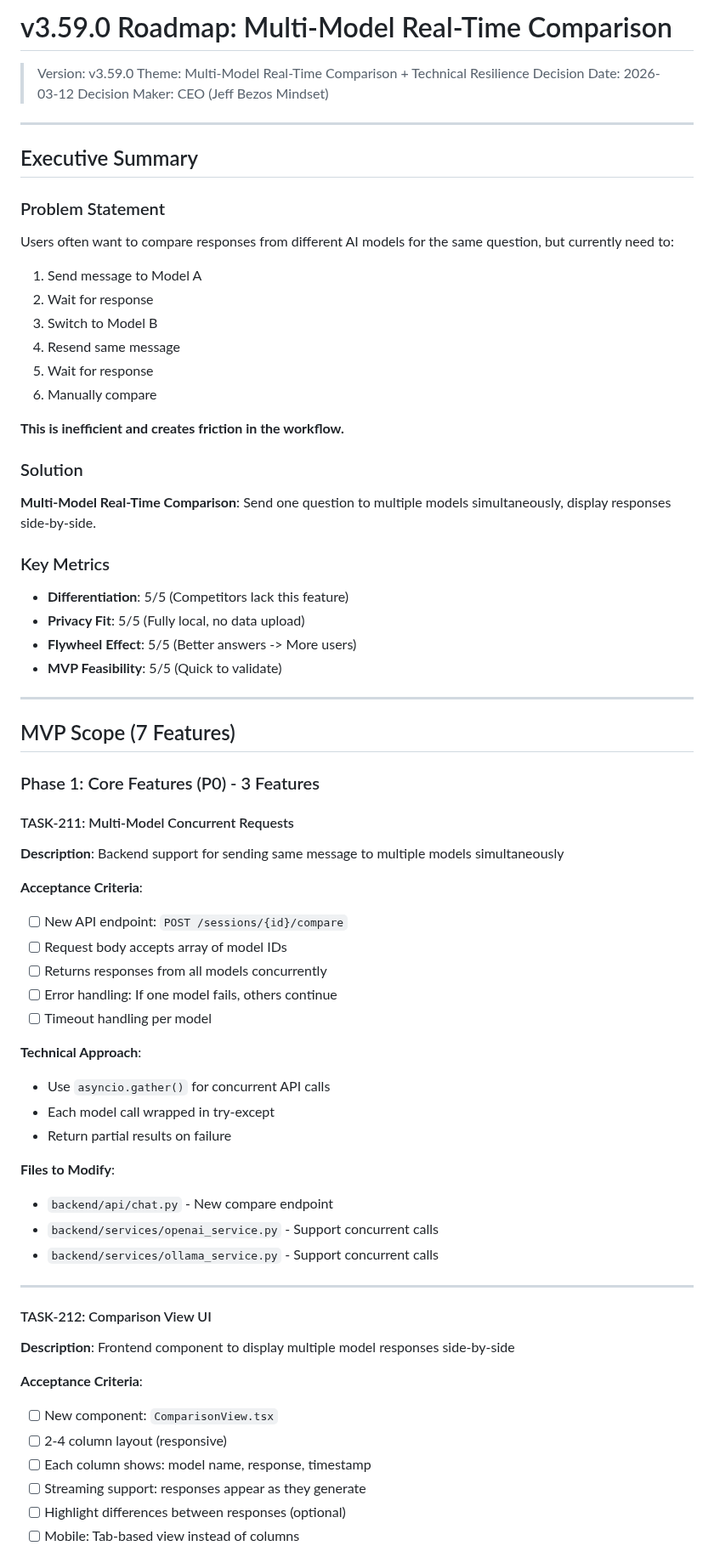
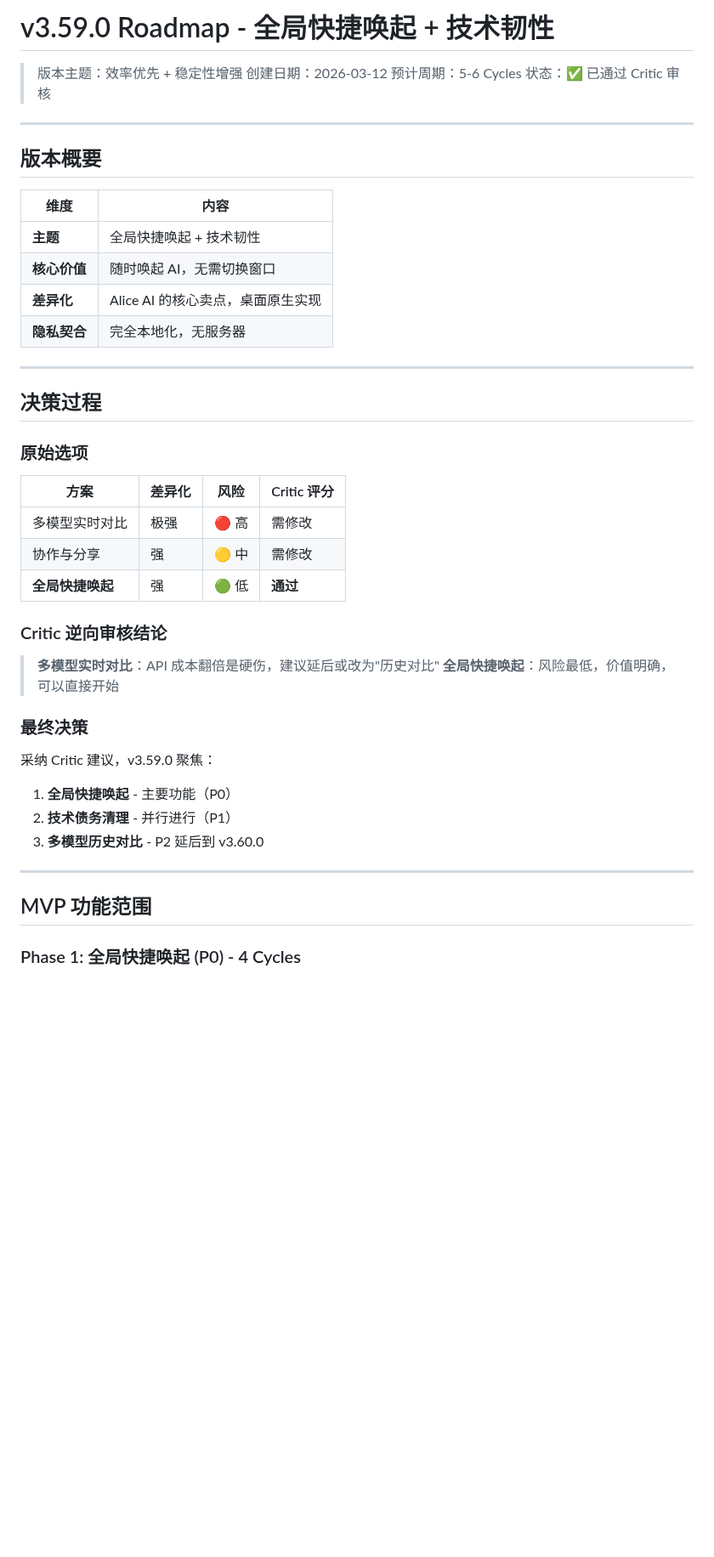
Before and after one commit to MrHulu/HuluAiChat, a Markdown page: docs/v3.59.0-roadmap.md, the part around one of its changes. Shown at 85% size. Drawn GitHub-style; blank space fills up the shorter version.

```diff
--- a/docs/v3.59.0-roadmap.md
+++ b/docs/v3.59.0-roadmap.md
@@ -1,70 +1,48 @@
-# v3.59.0 Roadmap: Multi-Model Real-Time Comparison
+# v3.59.0 Roadmap - 全局快捷唤起 + 技术韧性
 
-> Version: v3.59.0
-> Theme: Multi-Model Real-Time Comparison + Technical Resilience
-> Decision Date: 2026-03-12
-> Decision Maker: CEO (Jeff Bezos Mindset)
+> 版本主题：效率优先 + 稳定性增强
+> 创建日期：2026-03-12
+> 预计周期：5-6 Cycles
+> 状态：✅ 已通过 Critic 审核
 
 ---
 
-## Executive Summary
+## 版本概要
 
-### Problem Statement
-Users often want to compare responses from different AI models for the same question, but currently need to:
-1. Send message to Model A
-2. Wait for response
-3. Switch to Model B
-4. Resend same message
-5. Wait for response
-6. Manually compare
-
-**This is inefficient and creates friction in the workflow.**
-
-### Solution
-**Multi-Model Real-Time Comparison**: Send one question to multiple models simultaneously, display responses side-by-side.
-
-### Key Metrics
-- **Differentiation**: 5/5 (Competitors lack this feature)
-- **Privacy Fit**: 5/5 (Fully local, no data upload)
-- **Flywheel Effect**: 5/5 (Better answers -> More users)
-- **MVP Feasibility**: 5/5 (Quick to validate)
+| 维度 | 内容 |
+|------|------|
+| **主题** | 全局快捷唤起 + 技术韧性 |
+| **核心价值** | 随时唤起 AI，无需切换窗口 |
+| **差异化** | Alice AI 的核心卖点，桌面原生实现 |
+| **隐私契合** | 完全本地化，无服务器 |
 
 ---
 
-## MVP Scope (7 Features)
+## 决策过程
 
-### Phase 1: Core Features (P0) - 3 Features
+### 原始选项
 
-#### TASK-211: Multi-Model Concurrent Requests
-**Description**: Backend support for sending same message to multiple models simultaneously
+| 方案 | 差异化 | 风险 | Critic 评分 |
+|------|--------|------|-------------|
+| 多模型实时对比 | 极强 | 🔴 高 | 需修改 |
+| 协作与分享 | 强 | 🟡 中 | 需修改 |
+| **全局快捷唤起** | 强 | 🟢 低 | **通过** |
 
-**Acceptance Criteria**:
-- [ ] New API endpoint: `POST /sessions/{id}/compare`
-- [ ] Request body accepts array of model IDs
-- [ ] Returns responses from all models concurrently
-- [ ] Error handling: If one model fails, others continue
-- [ ] Timeout handling per model
+### Critic 逆向审核结论
 
-**Technical Approach**:
-- Use `asyncio.gather()` for concurrent API calls
-- Each model call wrapped in try-except
-- Return partial results on failure
+> **多模型实时对比**：API 成本翻倍是硬伤，建议延后或改为"历史对比"
+> **全局快捷唤起**：风险最低，价值明确，可以直接开始
 
-**Files to Modify**:
-- `backend/api/chat.py` - New compare endpoint
-- `backend/services/openai_service.py` - Support concurrent calls
-- `backend/services/ollama_service.py` - Support concurrent calls
+### 最终决策
+
+采纳 Critic 建议，v3.59.0 聚焦：
+1. **全局快捷唤起** - 主要功能（P0）
+2. **技术债务清理** - 并行进行（P1）
+3. **多模型历史对比** - P2 延后到 v3.60.0
 
 ---
 
-#### TASK-212: Comparison View UI
-**Description**: Frontend component to display multiple model responses side-by-side
+## MVP 功能范围
 
-**Acceptance Criteria**:
-- [ ] New component: `ComparisonView.tsx`
-- [ ] 2-4 column layout (responsive)
-- [ ] Each column shows: model name, response, timestamp
-- [ ] Streaming support: responses appear as they generate
-- [ ] Highlight differences between responses (optional)
-- [ ] Mobile: Tab-based view instead of columns
+### Phase 1: 全局快捷唤起 (P0) - 4 Cycles
 
```
Also changed, not shown: other parts of docs/v3.59.0-roadmap.md (+209 -200 lines), TASKS.md (+43 -37 lines), memories/consensus.md (+31 -20 lines).
